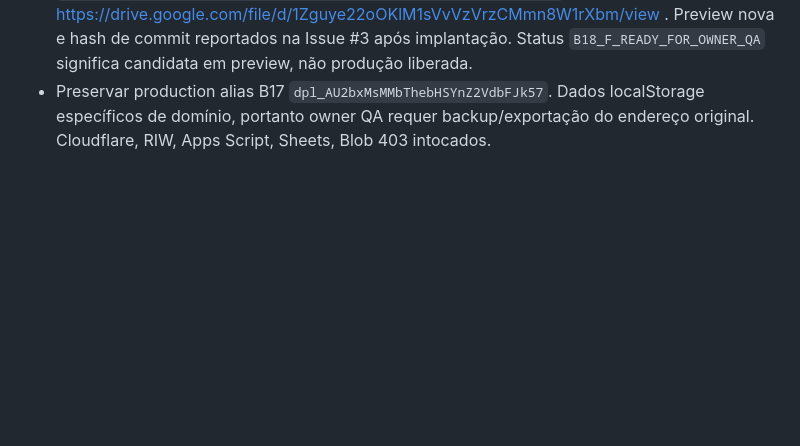
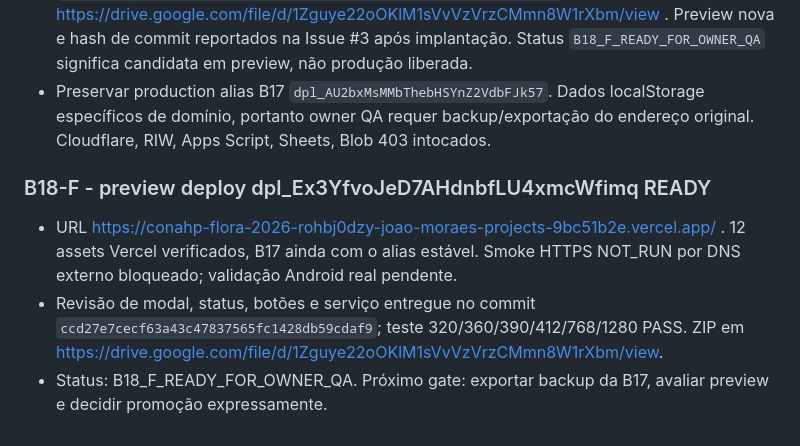
Before and after one commit to jofmoraes/conahp-agenda-2026, a Markdown page: docs/DELIVERY.md, the part around the change. Rendered like a GitHub page; blank space fills up the shorter version.

Commit message:
docs(B18-F): register preview and owner approval gate

```diff
--- a/docs/DELIVERY.md
+++ b/docs/DELIVERY.md
@@ -57,3 +57,9 @@ Para cada Issue exigir: SHA, mudanças implementadas, testes executados e result
 - Verificações Chromium simuladas: JS parse PASS; nova QA B18-F 320/360/390/412/768/1280 PASS; regressão B18 original PASS seis larguras; reload/legados PASS. Paleta com contraste >=4,5 em botões, serviço sem CTA, Boas-vindas cabe, modal safe-area e fechamento, rascunho e ausência de overwrite de decisão anterior, backup JSON PASS. 32 sessões oficiais e todos os PNG/manifest/logo mantidos BYTE-FOR-BYTE. Sem prova HTTP externa/mobile físico.
 - Pacote auditável B18-F SHA-256 `5046fd41fe5ed1170dcbd08514262135cbf354495139e76c5e47084057c903f6` no Drive: https://drive.google.com/file/d/1Zguye22oOKlM1sVvVzVrzCMmn8W1rXbm/view . Preview nova e hash de commit reportados na Issue #3 após implantação. Status `B18_F_READY_FOR_OWNER_QA` significa candidata em preview, não produção liberada.
 - Preservar production alias B17 `dpl_AU2bxMsMMbThebHSYnZ2VdbFJk57`. Dados localStorage específicos de domínio, portanto owner QA requer backup/exportação do endereço original. Cloudflare, RIW, Apps Script, Sheets, Blob 403 intocados.
+
+
+### B18-F - preview deploy dpl_Ex3YfvoJeD7AHdnbfLU4xmcWfimq READY
+- URL https://conahp-flora-2026-rohbj0dzy-joao-moraes-projects-9bc51b2e.vercel.app/ . 12 assets Vercel verificados, B17 ainda com o alias estável. Smoke HTTPS NOT_RUN por DNS externo bloqueado; validação Android real pendente.
+- Revisão de modal, status, botões e serviço entregue no commit `ccd27e7cecf63a43c47837565fc1428db59cdaf9`; teste 320/360/390/412/768/1280 PASS. ZIP em https://drive.google.com/file/d/1Zguye22oOKlM1sVvVzVrzCMmn8W1rXbm/view.
+- Status: B18_F_READY_FOR_OWNER_QA. Próximo gate: exportar backup da B17, avaliar preview e decidir promoção expressamente.
```
